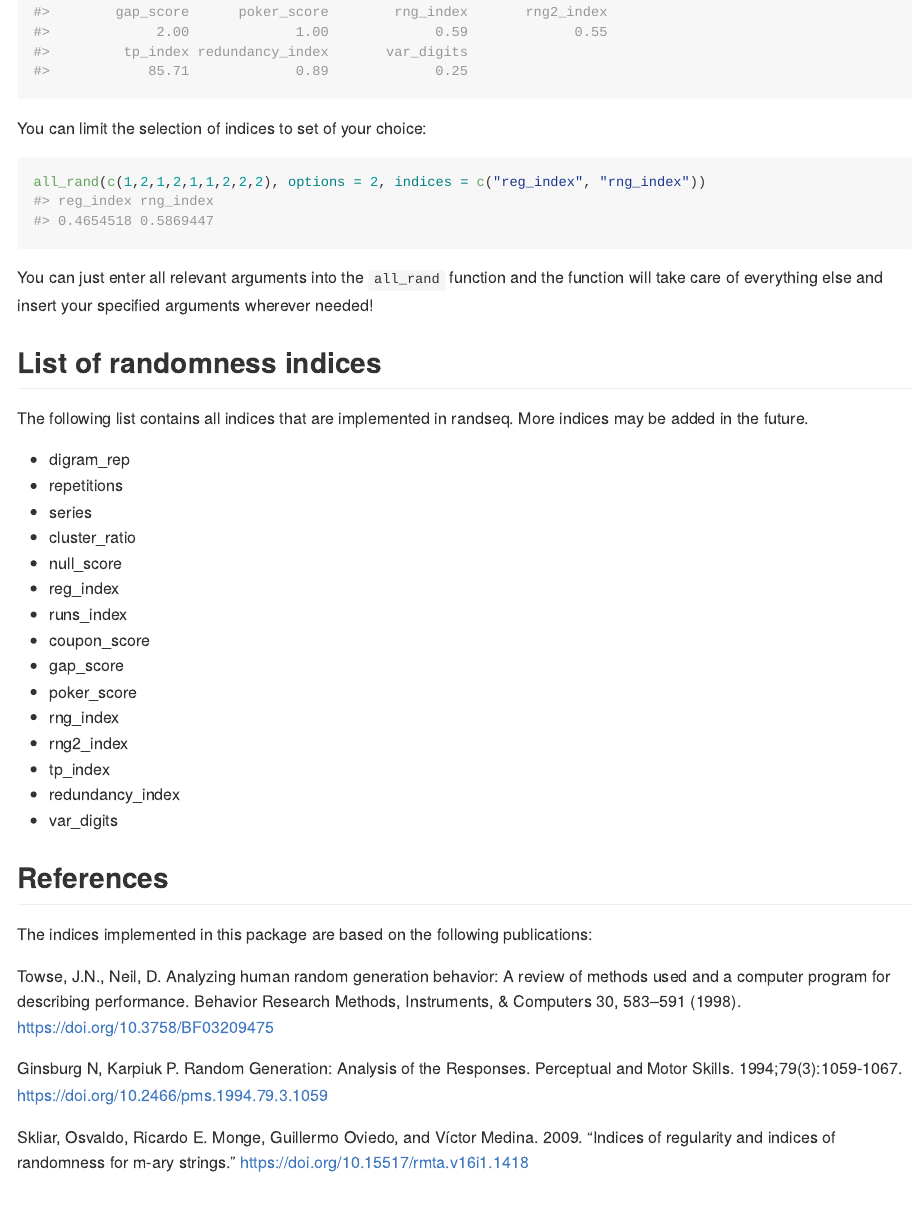
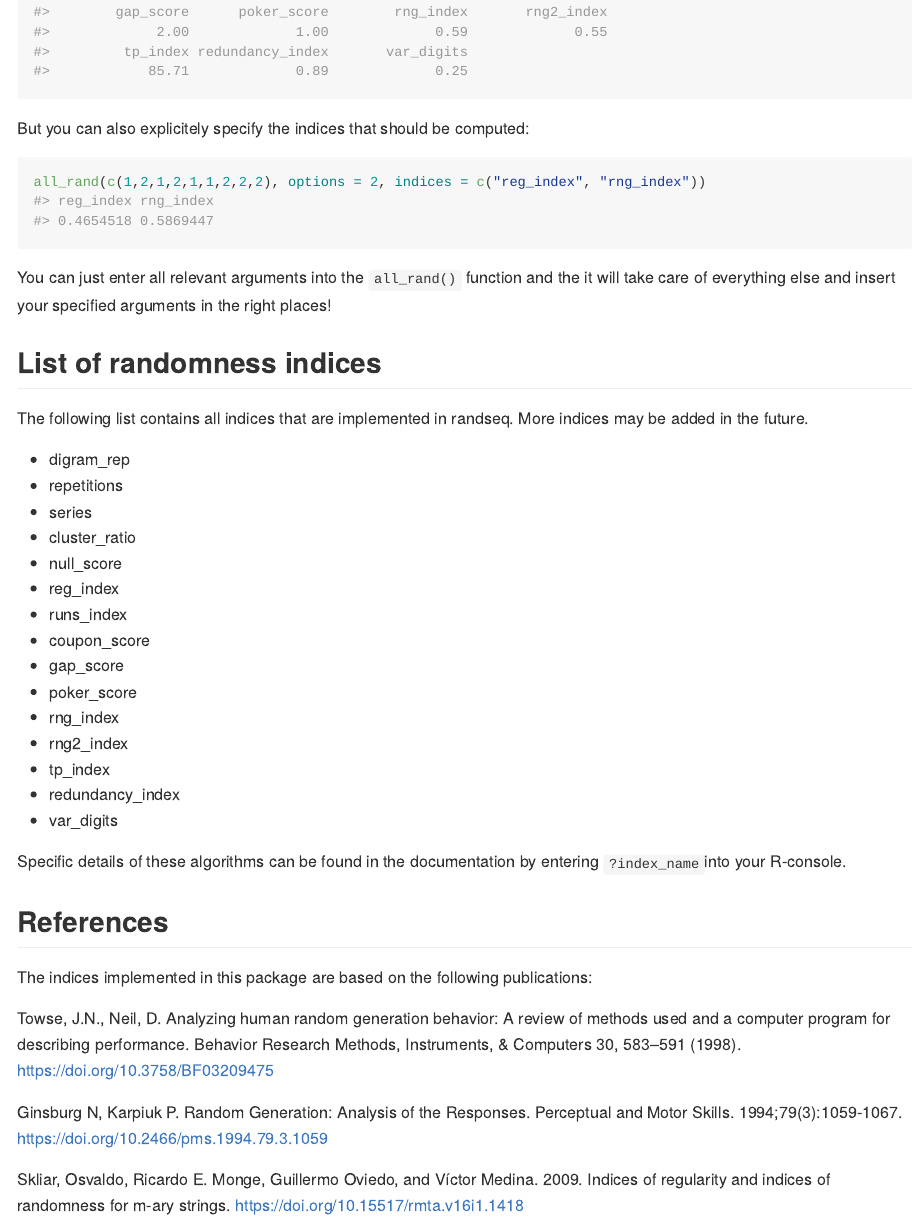
Before and after one commit to TImA97/randfindR, an R Markdown document (README.Rmd): the page in a window 1100 px wide, from 1510 px down. The pictures show the output file README.md that the author committed with the source, drawn offline in the style of GitHub.

Commit message:
Update README

````diff
--- a/README.Rmd
+++ b/README.Rmd
@@ -86,15 +86,15 @@ function:
 round(all_rand(c(1,2,1,2,1,1,2,2,2), options = 2), 2)
 ```
 
-You can limit the selection of indices to set of your choice:
+But you can also explicitely specify the indices that should be computed:
 
 ```{r}
 all_rand(c(1,2,1,2,1,1,2,2,2), options = 2, indices = c("reg_index", "rng_index"))
 ```
 
-You can just enter all relevant arguments into the `all_rand` function and the
-function will take care of everything else and insert your specified arguments
-wherever needed!
+You can just enter all relevant arguments into the `all_rand()` function and the
+it will take care of everything else and insert your specified arguments
+in the right places!
 
 
 ## List of randomness indices
@@ -118,6 +118,8 @@ More indices may be added in the future.
 - redundancy_index
 - var_digits
 
+Specific details of these algorithms can be found in the documentation by entering
+`?index_name`into your R-console.
 
 ## References
 
@@ -133,5 +135,5 @@ Perceptual and Motor Skills. 1994;79(3):1059-1067.
 https://doi.org/10.2466/pms.1994.79.3.1059
 
 Skliar, Osvaldo, Ricardo E. Monge, Guillermo Oviedo, and Víctor Medina. 2009.
-“Indices of regularity and indices of randomness for m-ary strings.”
+Indices of regularity and indices of randomness for m-ary strings.
 https://doi.org/10.15517/rmta.v16i1.1418
````
Also changed, not shown: README.md, README.Rmd (4 more changed lines).
